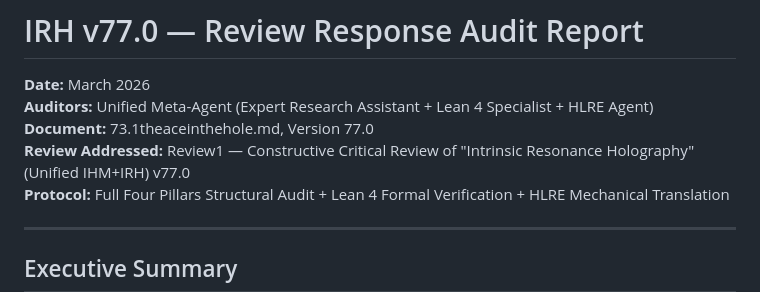
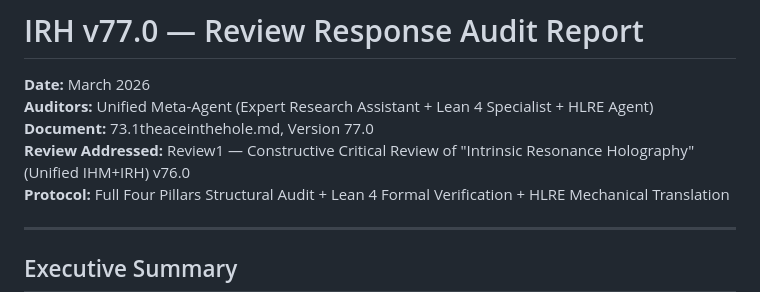
Before and after one commit to brandonmccraryresearch-cloud/AgentsOfAcademia, a Markdown page: audit_results/v77_review_response_audit.md, the part around the change. GitHub-like rendering.

Commit message:
Update audit_results/v77_review_response_audit.md
Co-authored-by: Copilot <175728472+Copilot@users.noreply.github.com>

```diff
--- a/audit_results/v77_review_response_audit.md
+++ b/audit_results/v77_review_response_audit.md
@@ -3,7 +3,7 @@
 **Date:** March 2026
 **Auditors:** Unified Meta-Agent (Expert Research Assistant + Lean 4 Specialist + HLRE Agent)
 **Document:** 73.1theaceinthehole.md, Version 77.0
-**Review Addressed:** Review1 — Constructive Critical Review of "Intrinsic Resonance Holography" (Unified IHM+IRH) v77.0
+**Review Addressed:** Review1 — Constructive Critical Review of "Intrinsic Resonance Holography" (Unified IHM+IRH) v76.0
 **Protocol:** Full Four Pillars Structural Audit + Lean 4 Formal Verification + HLRE Mechanical Translation
 
 ---
```
